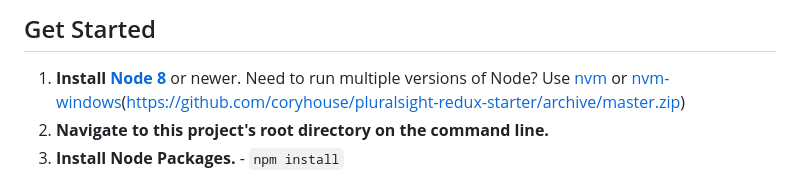
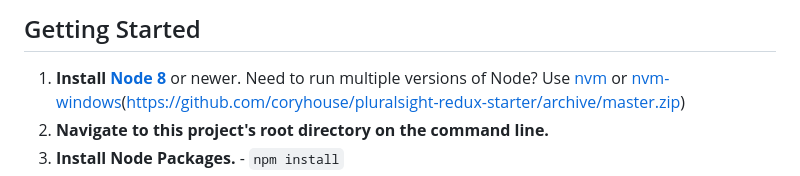
Before and after one commit to thsurgeonofdeath/Redux_app, a Markdown page: README.md, the part around the change. GitHub-like rendering.

Commit message:
testing git

```diff
--- a/README.md
+++ b/README.md
@@ -1,4 +1,4 @@
-## Get Started
+## Getting Started
 
 1. **Install [Node 8](https://nodejs.org)** or newer. Need to run multiple versions of Node? Use [nvm](https://github.com/creationix/nvm) or [nvm-windows](https://github.com/coreybutler/nvm-windows)(https://github.com/coryhouse/pluralsight-redux-starter/archive/master.zip)
 2. **Navigate to this project's root directory on the command line.**
```
